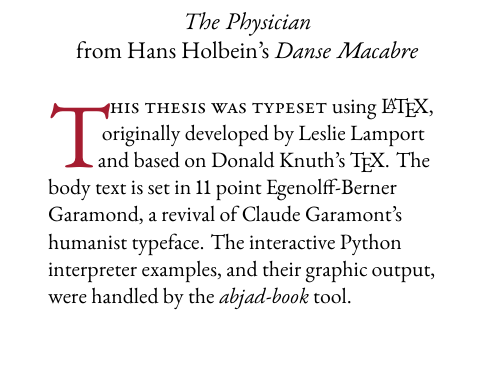
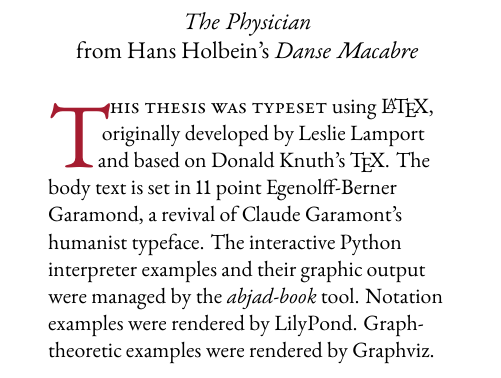
Before and after one commit to josiah-wolf-oberholtzer/dissertation, a LaTeX thesis (dissertation.tex, which reads source/endmatter/colophon.tex): part of page 134 of 134, cut so that both start at the same text, the shorter picture padded with empty space. Compiled offline with XeLaTeX; a LaTeX package or settings file that is missing is left out.

Commit message:
Extended colophon.

```diff
--- a/source/endmatter/colophon.tex
+++ b/source/endmatter/colophon.tex
@@ -15,6 +15,7 @@
 thesis was typeset} using \LaTeX, originally developed by Leslie Lamport and
 based on Donald Knuth's \TeX. The body text is set in 11 point Egenolff-Berner
 Garamond, a revival of Claude Garamont's humanist typeface. The interactive
-Python interpreter examples, and their graphic output, were handled by the
-\emph{abjad-book} tool. }
+Python interpreter examples and their graphic output were managed by the
+\emph{abjad-book} tool. Notation examples were rendered by LilyPond.
+Graph-theoretic examples were rendered by Graphviz. }
 \end{center}
```
